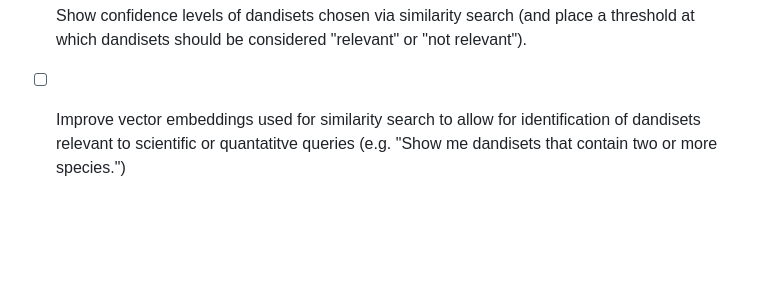
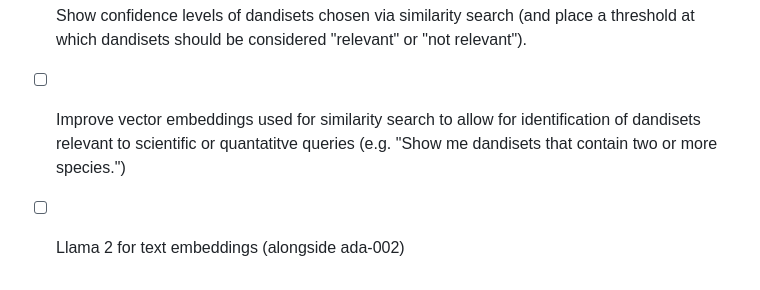
Before and after one commit to jamino30/dandi-search-response-ui, a Markdown page: README.md, the part around the change. GitHub-like rendering; blank space fills up the shorter version.

Commit message:
Update TODOs

```diff
--- a/README.md
+++ b/README.md
@@ -63,3 +63,4 @@ Steps:
 - [ ] Allow users to upload their own Dandiset IDs that do not appear in the list (but may be relevant to the query or may seem like they are related to the query but are not).
 - [ ] Show confidence levels of dandisets chosen via similarity search (and place a threshold at which dandisets should be considered "relevant" or "not relevant").
 - [ ] Improve vector embeddings used for similarity search to allow for identification of dandisets relevant to scientific or quantatitve queries (e.g. "Show me dandisets that contain two or more species.")
+- [ ] Llama 2 for text embeddings (alongside ada-002)
```
